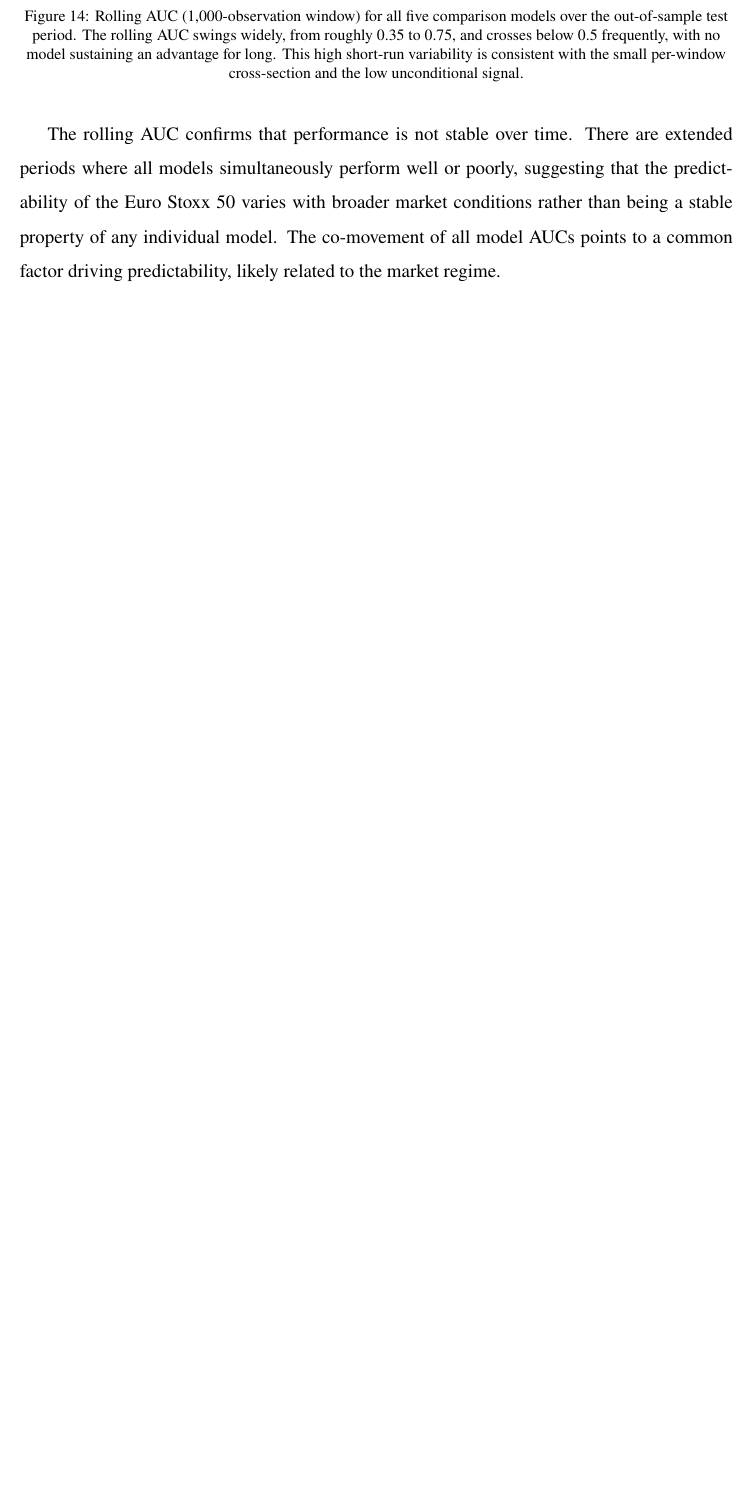
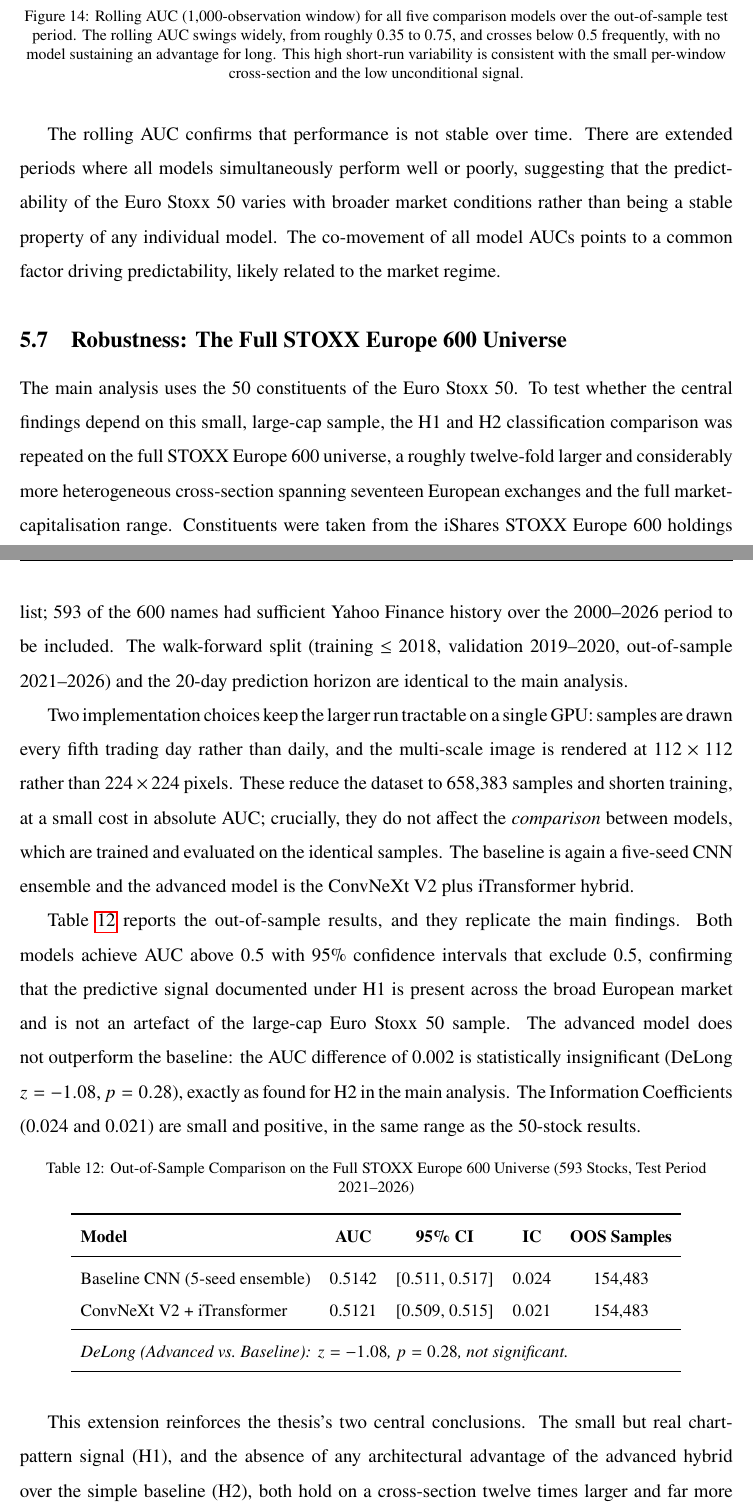
Before and after one commit to LouisImhof/Master-Thesis, a LaTeX paper (main.tex, which reads Chapters/Results.tex): part of page 48 of 61 before the commit and two parts of pages 48 and 49 of 62 after it, the two joined at a grey line, cut so that both start at the same text, the shorter picture padded with empty space. Compiled offline with pdfLaTeX.

Commit message:
Updates from Overleaf

```diff
--- a/Chapters/Results.tex
+++ b/Chapters/Results.tex
@@ -326,3 +326,60 @@
 \end{figure}
 
 The rolling AUC confirms that performance is not stable over time. There are extended periods where all models simultaneously perform well or poorly, suggesting that the predictability of the Euro Stoxx 50 varies with broader market conditions rather than being a stable property of any individual model. The co-movement of all model AUCs points to a common factor driving predictability, likely related to the market regime.
+
+\subsection{Robustness: The Full STOXX Europe 600 Universe}
+\label{sec:res_stoxx600}
+
+The main analysis uses the 50 constituents of the Euro Stoxx 50. To test
+whether the central findings depend on this small, large-cap sample, the H1
+and H2 classification comparison was repeated on the full STOXX Europe 600
+universe, a roughly twelve-fold larger and considerably more heterogeneous
+cross-section spanning seventeen European exchanges and the full
+market-capitalisation range. Constituents were taken from the iShares STOXX
+Europe 600 holdings list; 593 of the 600 names had sufficient Yahoo Finance
+history over the 2000--2026 period to be included. The walk-forward split
+(training $\leq$ 2018, validation 2019--2020, out-of-sample 2021--2026) and
+the 20-day prediction horizon are identical to the main analysis.
+
+Two implementation choices keep the larger run tractable on a single GPU:
+samples are drawn every fifth trading day rather than daily, and the
+multi-scale image is rendered at $112 \times 112$ rather than
+$224 \times 224$ pixels. These reduce the dataset to 658{,}383 samples and
+shorten training, at a small cost in absolute AUC; crucially, they do not
+affect the \emph{comparison} between models, which are trained and evaluated
+on the identical samples. The baseline is again a five-seed CNN ensemble and
+the advanced model is the ConvNeXt V2 plus iTransformer hybrid.
+
+Table~\ref{tab:stoxx600} reports the out-of-sample results, and they
+replicate the main findings. Both models achieve AUC above 0.5 with 95\%
+confidence intervals that exclude 0.5, confirming that the predictive signal
+documented under H1 is present across the broad European market and is not an
+artefact of the large-cap Euro Stoxx 50 sample. The advanced model does not
+outperform the baseline: the AUC difference of 0.002 is statistically
+insignificant (DeLong $z = -1.08$, $p = 0.28$), exactly as found for H2 in
+the main analysis. The Information Coefficients (0.024 and 0.021) are small
+and positive, in the same range as the 50-stock results.
+
+\begin{table}[H]
+\centering
+\caption{Out-of-Sample Comparison on the Full STOXX Europe 600 Universe
+(593 Stocks, Test Period 2021--2026)}
+\label{tab:stoxx600}
+\small
+\begin{tabular}{lcccc}
+\toprule
+\textbf{Model} & \textbf{AUC} & \textbf{95\% CI} & \textbf{IC} & \textbf{OOS Samples} \\
+\midrule
+Baseline CNN (5-seed ensemble)   & 0.5142 & [0.511, 0.517] & 0.024 & 154{,}483 \\
+ConvNeXt V2 + iTransformer        & 0.5121 & [0.509, 0.515] & 0.021 & 154{,}483 \\
+\midrule
+\multicolumn{5}{l}{\textit{DeLong (Advanced vs.\ Baseline): $z = -1.08$,
+$p = 0.28$, not significant.}} \\
+\bottomrule
+\end{tabular}
+\end{table}
+
+This extension reinforces the thesis's two central conclusions. The small but
+real chart-pattern signal (H1), and the absence of any architectural
+advantage of the advanced hybrid over the simple baseline (H2), both hold on
+a cross-section twelve times larger and far more diverse than the Euro Stoxx
```
Also changed, not shown: Chapters/Results.tex (4 more changed lines).
